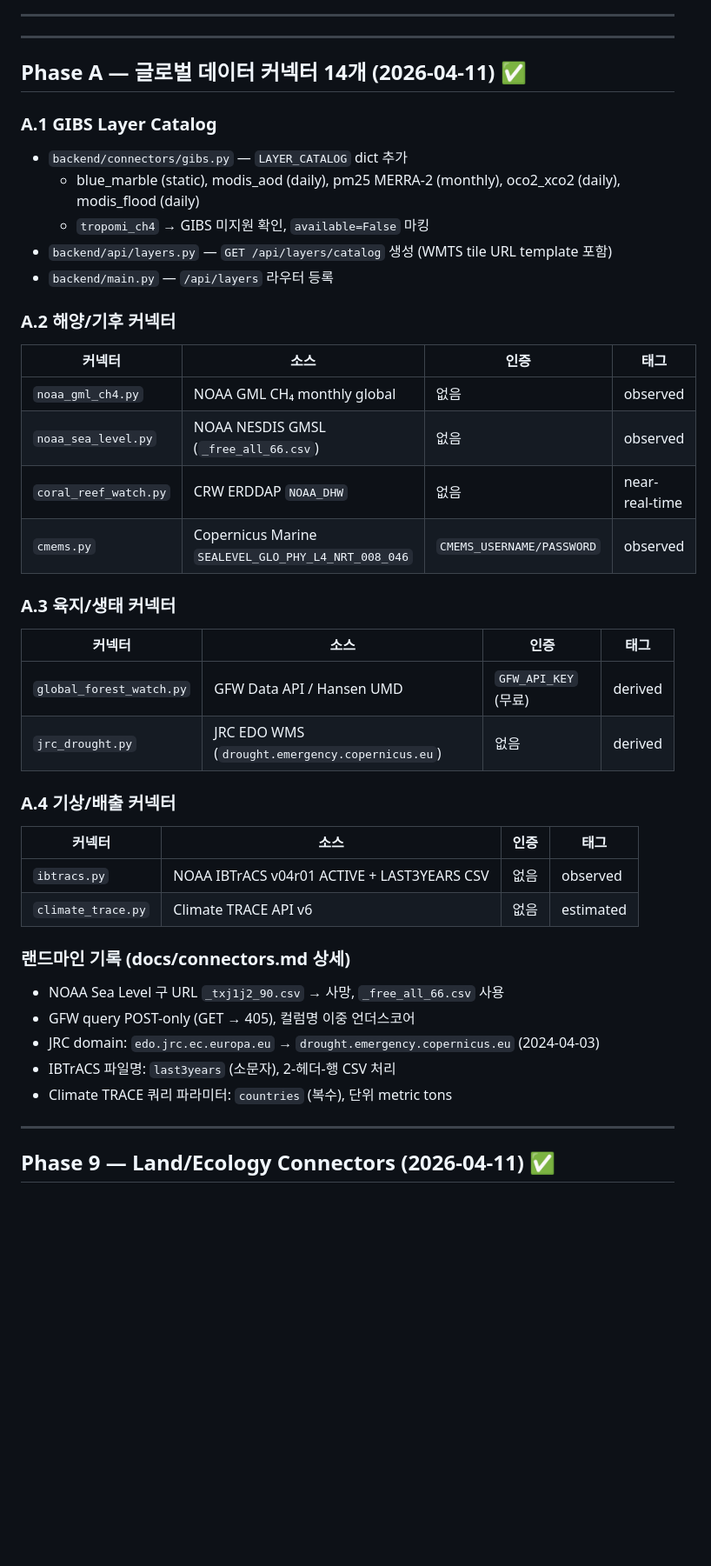
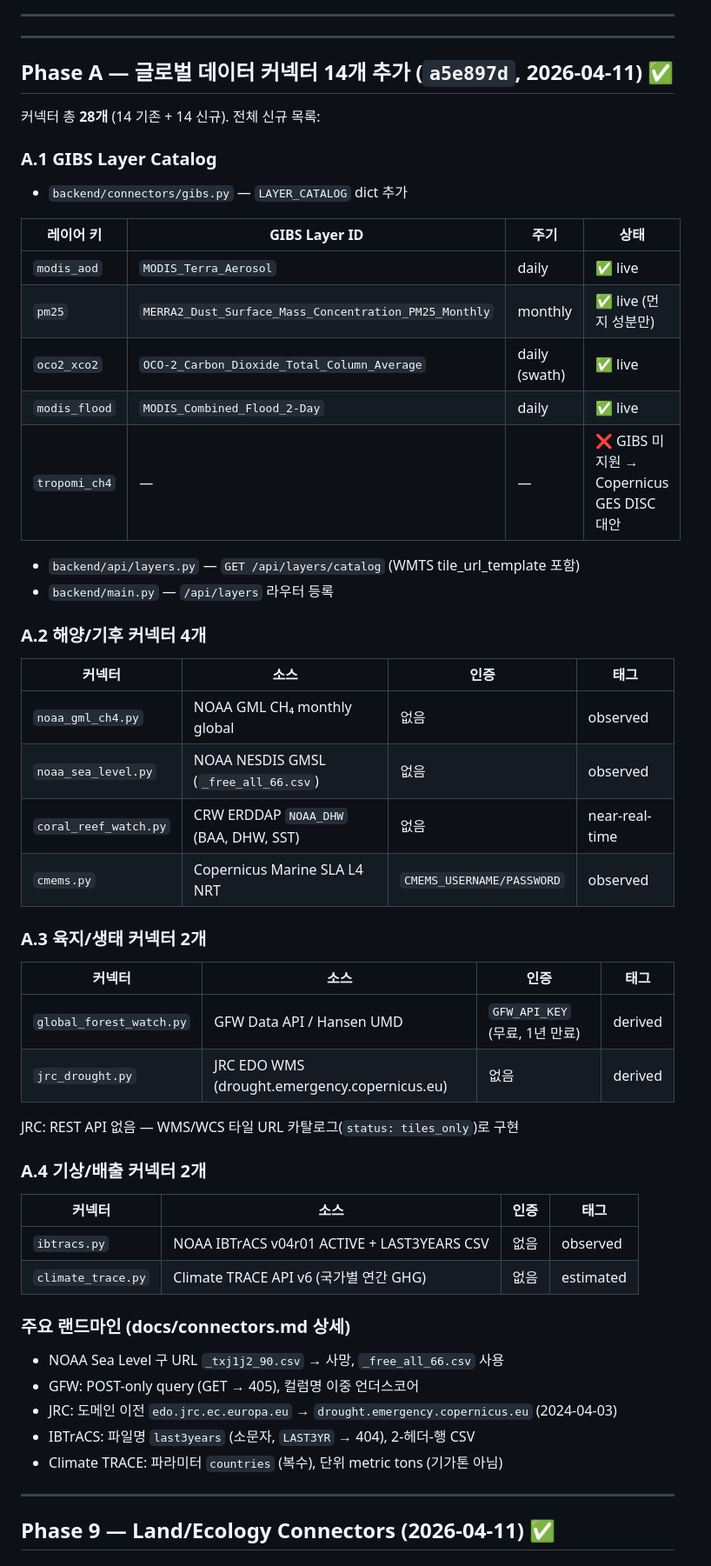
Before and after one commit to humpie-0413/terrasight, a Markdown page: progress.md, the part around one of its changes. Shown at 87% size. Drawn GitHub-style; blank space fills up the shorter version.

```diff
--- a/progress.md
+++ b/progress.md
@@ -192,41 +192,55 @@
 
 ---
 
-## Phase A — 글로벌 데이터 커넥터 14개 (2026-04-11) ✅
+## Phase A — 글로벌 데이터 커넥터 14개 추가 (`a5e897d`, 2026-04-11) ✅
+
+커넥터 총 **28개** (14 기존 + 14 신규). 전체 신규 목록:
 
 ### A.1 GIBS Layer Catalog
 - `backend/connectors/gibs.py` — `LAYER_CATALOG` dict 추가
-  - blue_marble (static), modis_aod (daily), pm25 MERRA-2 (monthly), oco2_xco2 (daily), modis_flood (daily)
-  - `tropomi_ch4` → GIBS 미지원 확인, `available=False` 마킹
-- `backend/api/layers.py` — `GET /api/layers/catalog` 생성 (WMTS tile URL template 포함)
+
+| 레이어 키 | GIBS Layer ID | 주기 | 상태 |
+|-----------|---------------|------|------|
+| `modis_aod` | `MODIS_Terra_Aerosol` | daily | ✅ live |
+| `pm25` | `MERRA2_Dust_Surface_Mass_Concentration_PM25_Monthly` | monthly | ✅ live (먼지 성분만) |
+| `oco2_xco2` | `OCO-2_Carbon_Dioxide_Total_Column_Average` | daily (swath) | ✅ live |
+| `modis_flood` | `MODIS_Combined_Flood_2-Day` | daily | ✅ live |
+| `tropomi_ch4` | — | — | ❌ GIBS 미지원 → Copernicus GES DISC 대안 |
+
+- `backend/api/layers.py` — `GET /api/layers/catalog` (WMTS tile_url_template 포함)
 - `backend/main.py` — `/api/layers` 라우터 등록
 
-### A.2 해양/기후 커넥터
+### A.2 해양/기후 커넥터 4개
+
 | 커넥터 | 소스 | 인증 | 태그 |
 |--------|------|------|------|
 | `noaa_gml_ch4.py` | NOAA GML CH₄ monthly global | 없음 | observed |
 | `noaa_sea_level.py` | NOAA NESDIS GMSL (`_free_all_66.csv`) | 없음 | observed |
-| `coral_reef_watch.py` | CRW ERDDAP `NOAA_DHW` | 없음 | near-real-time |
-| `cmems.py` | Copernicus Marine `SEALEVEL_GLO_PHY_L4_NRT_008_046` | `CMEMS_USERNAME/PASSWORD` | observed |
+| `coral_reef_watch.py` | CRW ERDDAP `NOAA_DHW` (BAA, DHW, SST) | 없음 | near-real-time |
+| `cmems.py` | Copernicus Marine SLA L4 NRT | `CMEMS_USERNAME/PASSWORD` | observed |
 
-### A.3 육지/생태 커넥터
+### A.3 육지/생태 커넥터 2개
+
 | 커넥터 | 소스 | 인증 | 태그 |
 |--------|------|------|------|
-| `global_forest_watch.py` | GFW Data API / Hansen UMD | `GFW_API_KEY` (무료) | derived |
-| `jrc_drought.py` | JRC EDO WMS (`drought.emergency.copernicus.eu`) | 없음 | derived |
+| `global_forest_watch.py` | GFW Data API / Hansen UMD | `GFW_API_KEY` (무료, 1년 만료) | derived |
+| `jrc_drought.py` | JRC EDO WMS (drought.emergency.copernicus.eu) | 없음 | derived |
 
-### A.4 기상/배출 커넥터
+JRC: REST API 없음 — WMS/WCS 타일 URL 카탈로그(`status: tiles_only`)로 구현
+
+### A.4 기상/배출 커넥터 2개
+
 | 커넥터 | 소스 | 인증 | 태그 |
 |--------|------|------|------|
 | `ibtracs.py` | NOAA IBTrACS v04r01 ACTIVE + LAST3YEARS CSV | 없음 | observed |
-| `climate_trace.py` | Climate TRACE API v6 | 없음 | estimated |
+| `climate_trace.py` | Climate TRACE API v6 (국가별 연간 GHG) | 없음 | estimated |
 
-### 랜드마인 기록 (docs/connectors.md 상세)
+### 주요 랜드마인 (docs/connectors.md 상세)
 - NOAA Sea Level 구 URL `_txj1j2_90.csv` → 사망, `_free_all_66.csv` 사용
-- GFW query POST-only (GET → 405), 컬럼명 이중 언더스코어
-- JRC domain: `edo.jrc.ec.europa.eu` → `drought.emergency.copernicus.eu` (2024-04-03)
-- IBTrACS 파일명: `last3years` (소문자), 2-헤더-행 CSV 처리
-- Climate TRACE 쿼리 파라미터: `countries` (복수), 단위 metric tons
+- GFW: POST-only query (GET → 405), 컬럼명 이중 언더스코어
+- JRC: 도메인 이전 `edo.jrc.ec.europa.eu` → `drought.emergency.copernicus.eu` (2024-04-03)
+- IBTrACS: 파일명 `last3years` (소문자, `LAST3YR` → 404), 2-헤더-행 CSV
+- Climate TRACE: 파라미터 `countries` (복수), 단위 metric tons (기가톤 아님)
 
 ---
 
```
Also changed, not shown: other parts of progress.md (+28 -15 lines).
